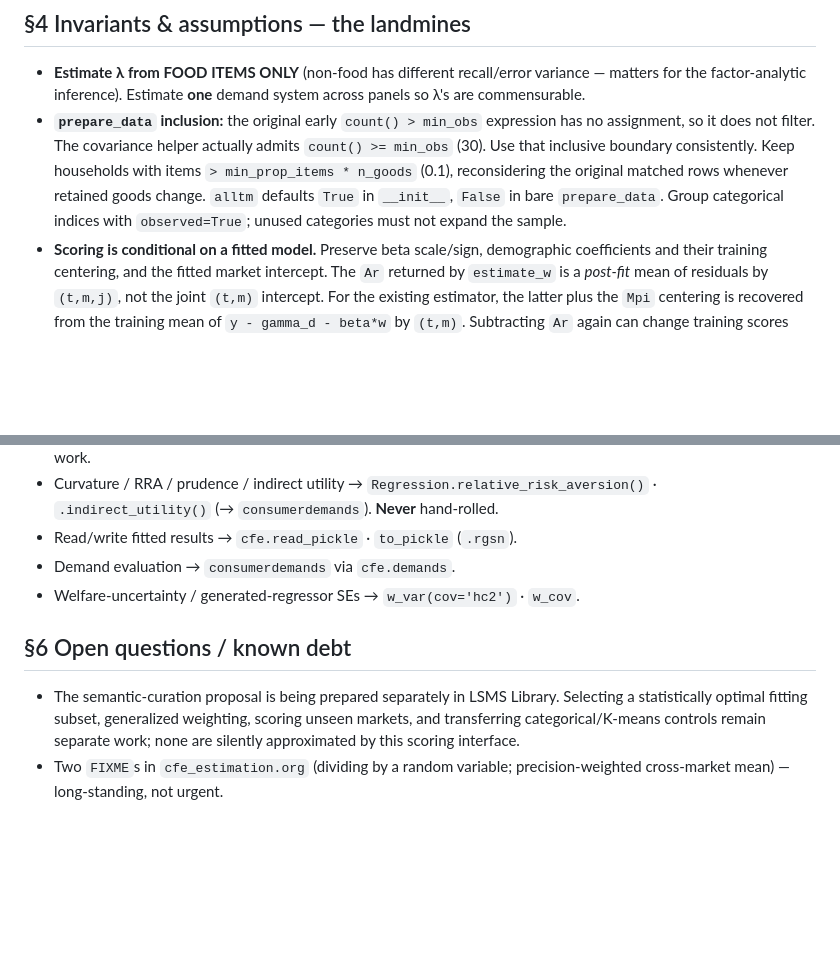
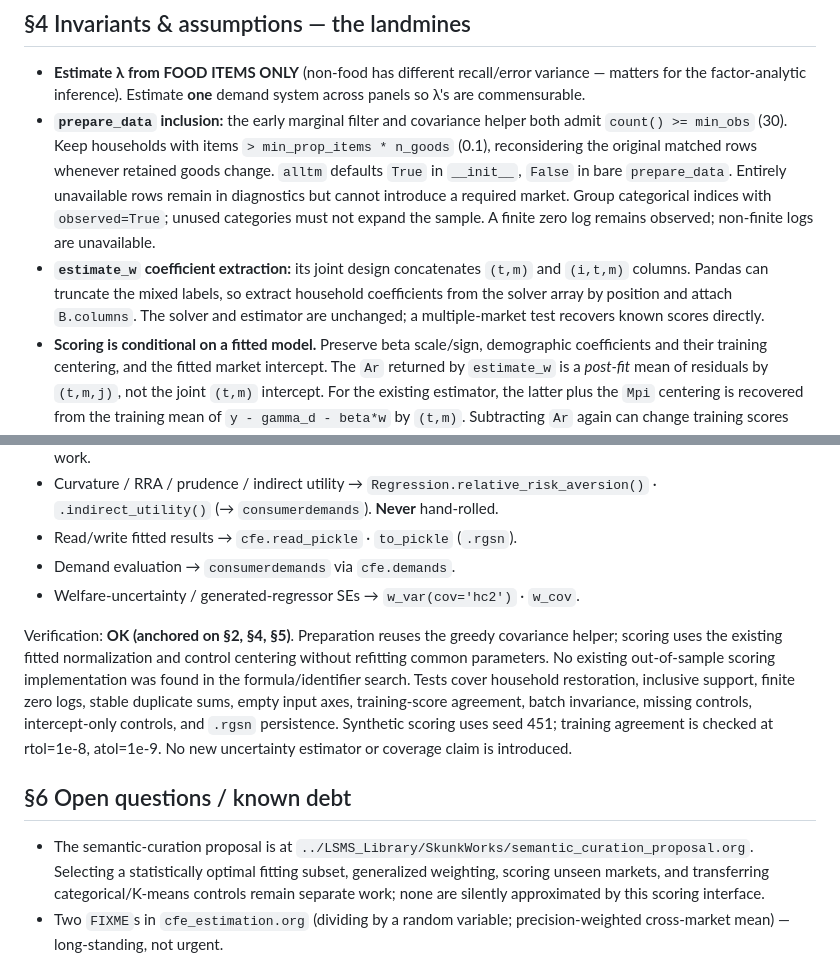
Before and after one commit to ligon/CFEDemands, a Markdown page: .coder/ledger.md, 2 parts joined by grey strips. GitHub-like rendering; blank space fills up the shorter version.

```diff
--- a/.coder/ledger.md
+++ b/.coder/ledger.md
@@ -63,7 +75,8 @@ Do **not** hand-roll R_λ / CV² / share-weighted curvature from primitives.
 
 ## §4 Invariants & assumptions — the landmines
 - **Estimate λ from FOOD ITEMS ONLY** (non-food has different recall/error variance — matters for the factor-analytic inference). Estimate **one** demand system across panels so λ's are commensurable.
-- **`prepare_data` inclusion:** the original early `count() > min_obs` expression has no assignment, so it does not filter. The covariance helper actually admits `count() >= min_obs` (30). Use that inclusive boundary consistently. Keep households with items `> min_prop_items * n_goods` (0.1), reconsidering the original matched rows whenever retained goods change. `alltm` defaults `True` in `__init__`, `False` in bare `prepare_data`. Group categorical indices with `observed=True`; unused categories must not expand the sample.
+- **`prepare_data` inclusion:** the early marginal filter and covariance helper both admit `count() >= min_obs` (30). Keep households with items `> min_prop_items * n_goods` (0.1), reconsidering the original matched rows whenever retained goods change. `alltm` defaults `True` in `__init__`, `False` in bare `prepare_data`. Entirely unavailable rows remain in diagnostics but cannot introduce a required market. Group categorical indices with `observed=True`; unused categories must not expand the sample. A finite zero log remains observed; non-finite logs are unavailable.
+- **`estimate_w` coefficient extraction:** its joint design concatenates `(t,m)` and `(i,t,m)` columns. Pandas can truncate the mixed labels, so extract household coefficients from the solver array by position and attach `B.columns`. The solver and estimator are unchanged; a multiple-market test recovers known scores directly.
 - **Scoring is conditional on a fitted model.** Preserve beta scale/sign, demographic coefficients and their training centering, and the fitted market intercept. The `Ar` returned by `estimate_w` is a *post-fit* mean of residuals by `(t,m,j)`, not the joint `(t,m)` intercept. For the existing estimator, the latter plus the `Mpi` centering is recovered from the training mean of `y - gamma_d - beta*w` by `(t,m)`. Subtracting `Ar` again can change training scores under missing goods.
 - **Initial scoring scope:** linear numeric demographic controls, existing fitted goods and market-periods. Unsupported control methods must fail explicitly, and unsupported observations must have reported reasons. The scoring data must not estimate or recenter any common parameter. Conditional support diagnostics do not claim to include parameter-estimation or partition-selection uncertainty.
 - **Do NOT re-add global-scale "rectification" (freeing `delta != 1`).** Investigated and rejected (issue #5 / PR #8): `estimate_pi` imposes `delta=1`; freeing it is a generated-regressor problem whose attenuation bias exceeds the effect.
@@ -79,8 +92,19 @@ Do **not** hand-roll R_λ / CV² / share-weighted curvature from primitives.
 - Demand evaluation → `consumerdemands` via `cfe.demands`.
 - Welfare-uncertainty / generated-regressor SEs → `w_var(cov='hc2')` · `w_cov`.
 
+Verification: **OK (anchored on §2, §4, §5)**. Preparation reuses the greedy
+covariance helper; scoring uses the existing fitted normalization and control
+centering without refitting common parameters. No existing out-of-sample scoring
+implementation was found in the formula/identifier search. Tests cover household
+restoration, inclusive support, finite zero logs, stable duplicate sums, empty
+input axes, training-score agreement, batch invariance, missing controls,
+intercept-only controls, and `.rgsn` persistence. Synthetic scoring uses seed 451;
+training agreement is checked at rtol=1e-8, atol=1e-9. No new uncertainty estimator
+or coverage claim is introduced.
+
 ## §6 Open questions / known debt
-- The semantic-curation proposal is being prepared separately in LSMS Library.
+- The semantic-curation proposal is at
+  `../LSMS_Library/SkunkWorks/semantic_curation_proposal.org`.
   Selecting a statistically optimal fitting subset, generalized weighting,
   scoring unseen markets, and transferring categorical/K-means controls remain
   separate work; none are silently approximated by this scoring interface.
```
Also changed, not shown: other parts of .coder/ledger.md (+25 -13 lines).
